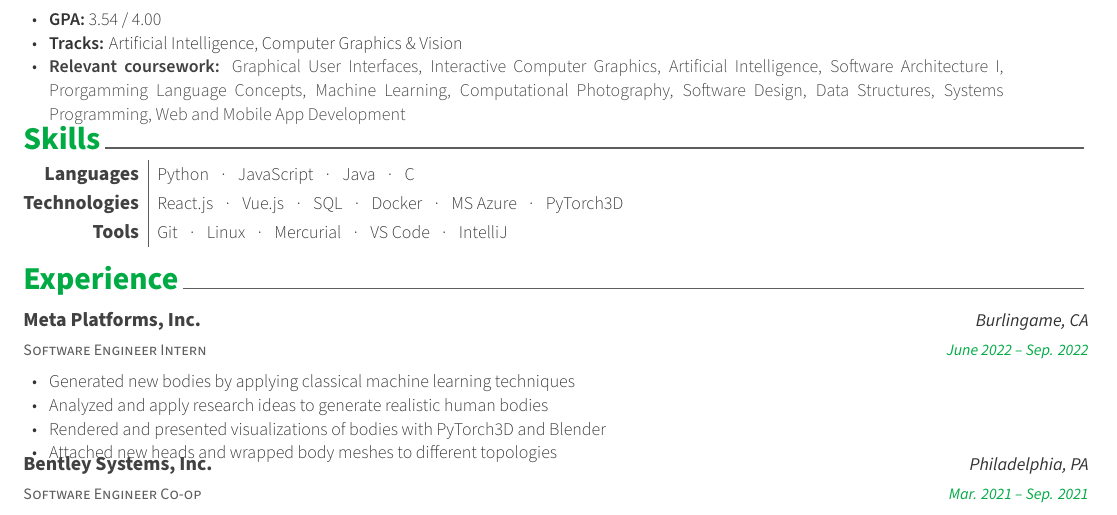
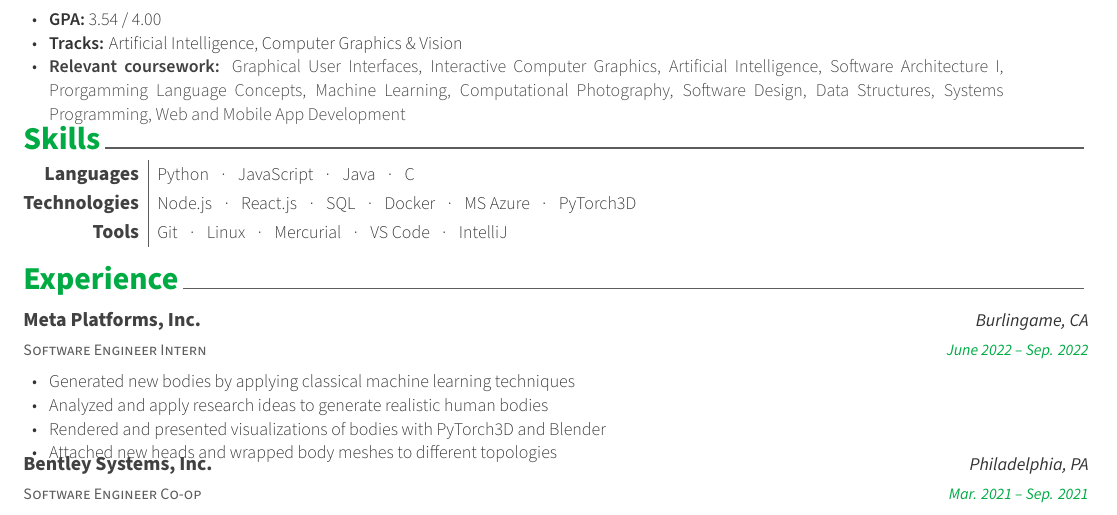
Before and after one commit to KevinIsMyName/resume, a LaTeX CV (resume.tex, which reads kevin/skills.tex): part of the page, cut so that both start at the same text. Compiled offline with XeLaTeX.

Commit message:
Add Node.js

```diff
--- a/kevin/skills.tex
+++ b/kevin/skills.tex
@@ -23,8 +23,8 @@
   \cvskill
   {Technologies} % Category
   {
-    React.js
-      {\enskip\cdotp\enskip} Vue.js
+    Node.js
+      {\enskip\cdotp\enskip} React.js
       {\enskip\cdotp\enskip} SQL
       {\enskip\cdotp\enskip} Docker
       {\enskip\cdotp\enskip} MS Azure
```
